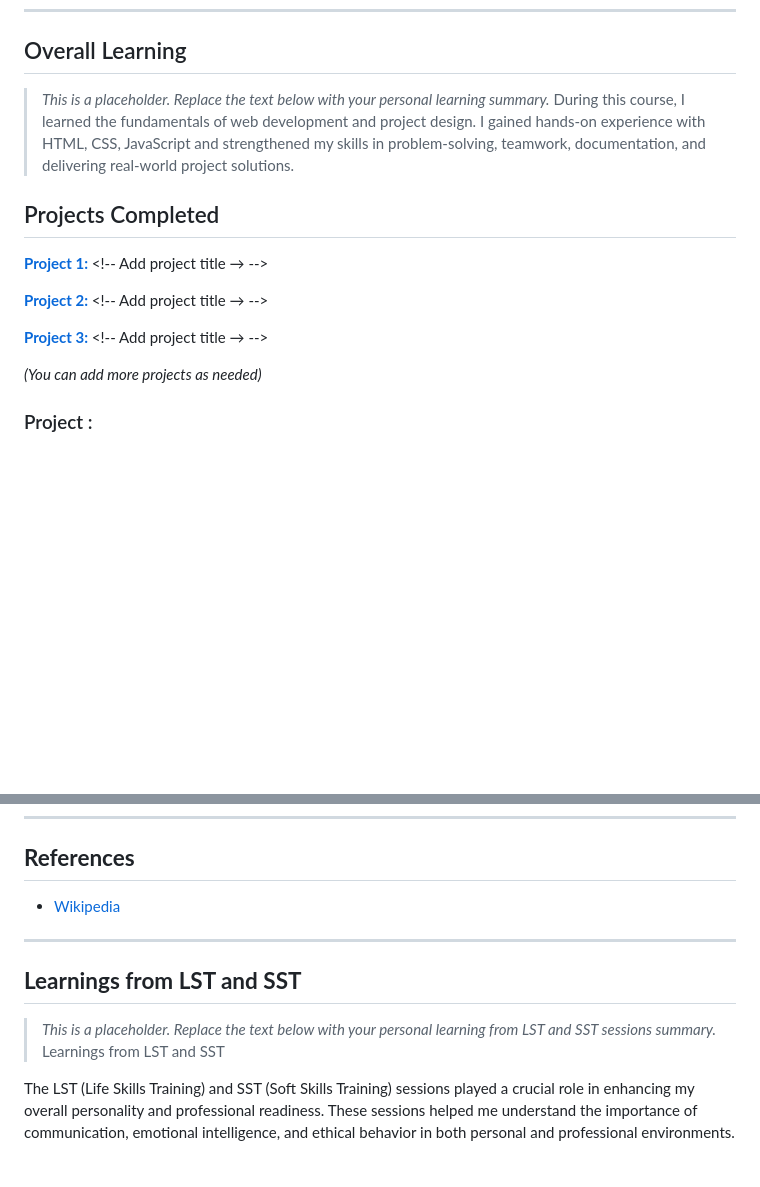
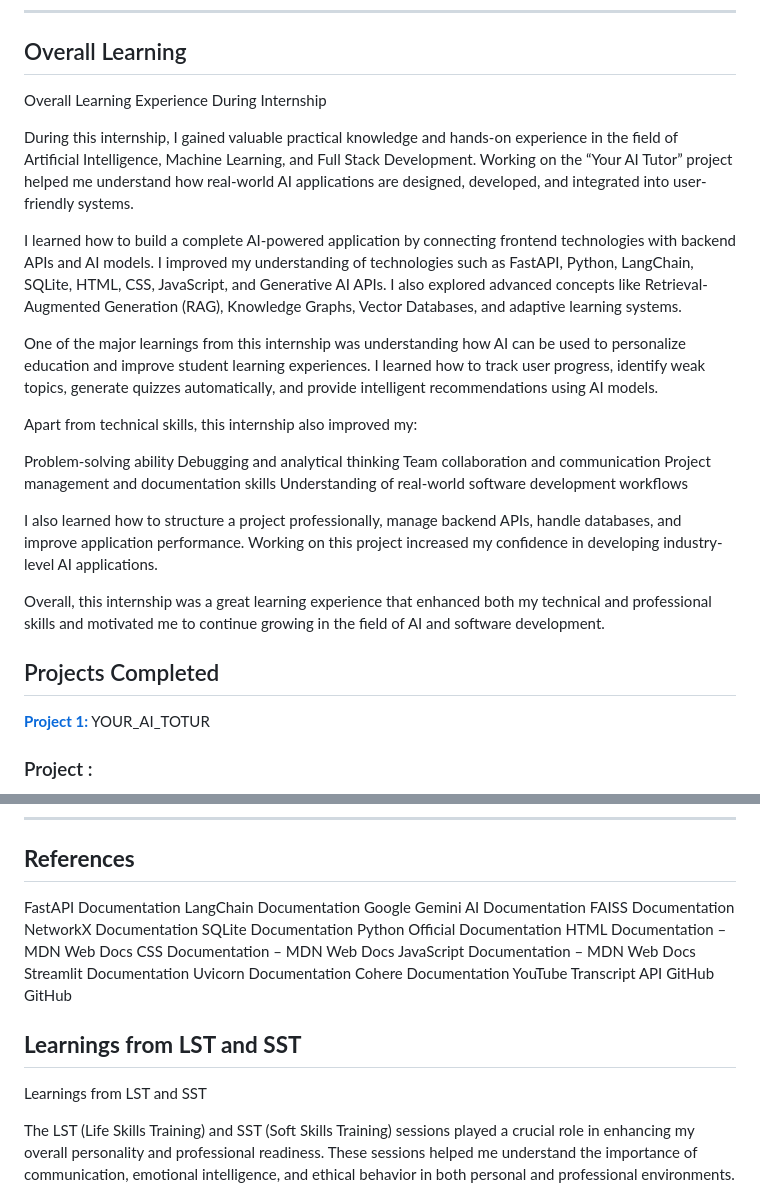
Before and after one commit to PATILANANT/YOUR_AI_TUTOR, a Markdown page: README.md, 2 parts joined by grey strips. GitHub-like rendering; blank space fills up the shorter version.

```diff
--- a/README.md
+++ b/README.md
@@ -63,22 +63,34 @@
 
 ## Overall Learning
 
-> _This is a placeholder. Replace the text below with your personal learning summary._
-During this course, I learned the fundamentals of web development and project design.
-I gained hands-on experience with HTML, CSS, JavaScript and strengthened my skills in
-problem-solving, teamwork, documentation, and delivering real-world project solutions.
+Overall Learning Experience During Internship
+
+During this internship, I gained valuable practical knowledge and hands-on experience in the field of Artificial Intelligence, Machine Learning, and Full Stack Development. Working on the “Your AI Tutor” project helped me understand how real-world AI applications are designed, developed, and integrated into user-friendly systems.
+
+I learned how to build a complete AI-powered application by connecting frontend technologies with backend APIs and AI models. I improved my understanding of technologies such as FastAPI, Python, LangChain, SQLite, HTML, CSS, JavaScript, and Generative AI APIs. I also explored advanced concepts like Retrieval-Augmented Generation (RAG), Knowledge Graphs, Vector Databases, and adaptive learning systems.
+
+One of the major learnings from this internship was understanding how AI can be used to personalize education and improve student learning experiences. I learned how to track user progress, identify weak topics, generate quizzes automatically, and provide intelligent recommendations using AI models.
+
+Apart from technical skills, this internship also improved my:
+
+Problem-solving ability
+Debugging and analytical thinking
+Team collaboration and communication
+Project management and documentation skills
+Understanding of real-world software development workflows
+
+I also learned how to structure a project professionally, manage backend APIs, handle databases, and improve application performance. Working on this project increased my confidence in developing industry-level AI applications.
+
+Overall, this internship was a great learning experience that enhanced both my technical and professional skills and motivated me to continue growing in the field of AI and software development.
 
 
 <h2 style="color:#333;"> Projects Completed </h2>
 <div align="left" style="margin: 20px; font-size: 16px;">
 
-<p><strong><a href="#project1">Project 1:</a></strong> &lt;!-- Add project title → --&gt;</p>
+<p><strong><a href="#project1">Project 1:</a></strong> YOUR_AI_TOTUR </p>
 
-<p><strong><a href="#project2">Project 2:</a></strong> &lt;!-- Add project title → --&gt;</p>
 
-<p><strong><a href="#project3">Project 3:</a></strong> &lt;!-- Add project title → --&gt;</p>
-
-<p><em>(You can add more projects as needed)</em></p>
+<p><em></em></p>
 
 </div>
 
@@ -112,15 +124,27 @@ Additionally, the system includes a backend powered by FastAPI and an AI engine
 
 ## **References**
 
-- [Wikipedia](https://wikipedia.com)
-<!--you can add refrences over here in same syntax as above -->
----
+FastAPI Documentation
+LangChain Documentation
+Google Gemini AI Documentation
+FAISS Documentation
+NetworkX Documentation
+SQLite Documentation
+Python Official Documentation
+HTML Documentation – MDN Web Docs
+CSS Documentation – MDN Web Docs
+JavaScript Documentation – MDN Web Docs
+Streamlit Documentation
+Uvicorn Documentation
+Cohere Documentation
+YouTube Transcript API GitHub
+GitHub
+
 
 
 ## **Learnings from LST and SST**
 
-<!-- add your experiences over here -->
-> _This is a placeholder. Replace the text below with your personal learning from LST and SST sessions summary._
+
 Learnings from LST and SST
 
 The LST (Life Skills Training) and SST (Soft Skills Training) sessions played a crucial role in enhancing my overall personality and professional readiness. These sessions helped me understand the importance of communication, emotional intelligence, and ethical behavior in both personal and professional environments.
```
